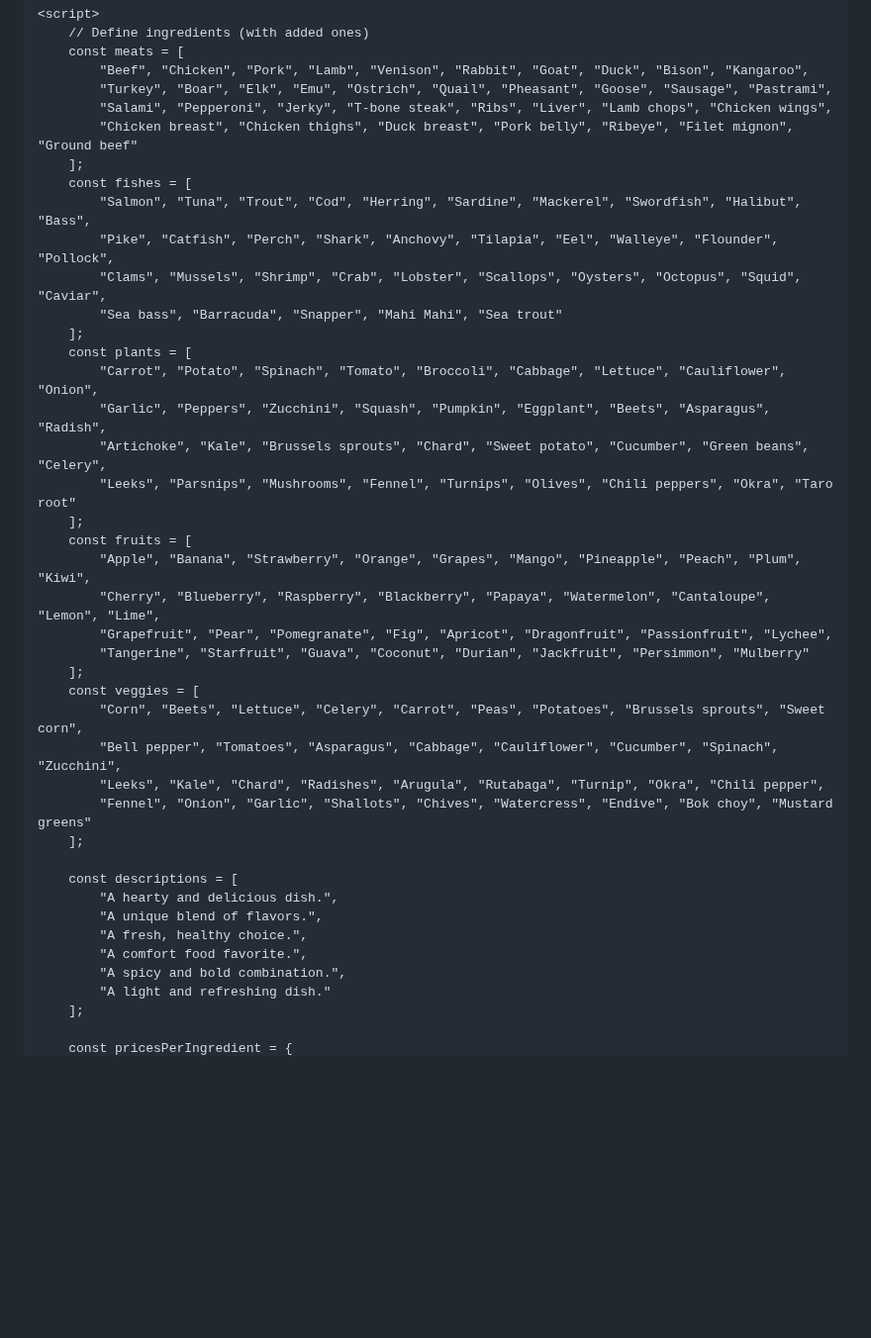
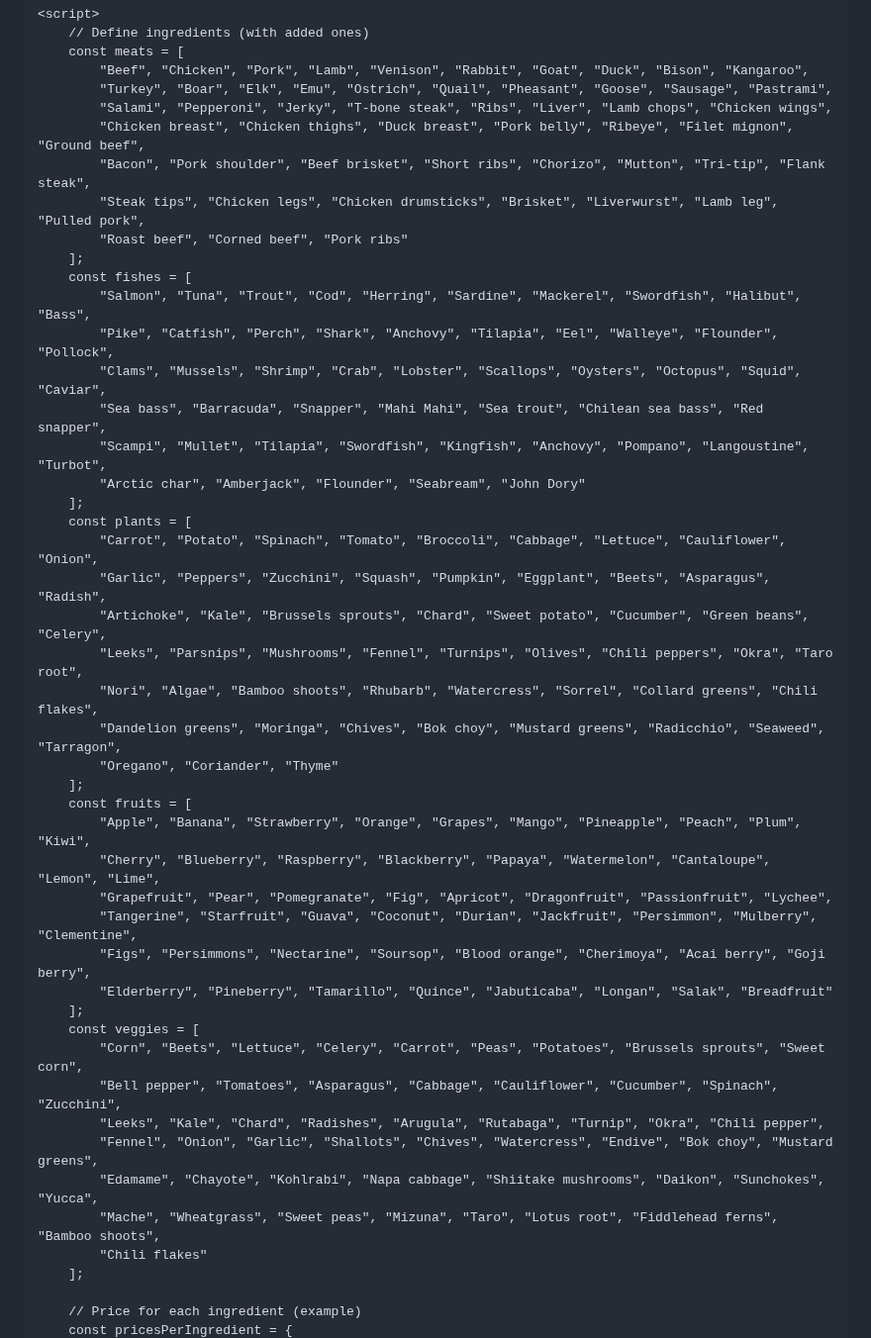
Before and after one commit to ivoryangel208/foodgame, a Markdown page: README.md, the part around one of its changes. Shown at 99% size. Rendered like a GitHub page; blank space fills up the shorter version.

```diff
--- a/README.md
+++ b/README.md
@@ -107,40 +107,45 @@
             "Beef", "Chicken", "Pork", "Lamb", "Venison", "Rabbit", "Goat", "Duck", "Bison", "Kangaroo",
             "Turkey", "Boar", "Elk", "Emu", "Ostrich", "Quail", "Pheasant", "Goose", "Sausage", "Pastrami",
             "Salami", "Pepperoni", "Jerky", "T-bone steak", "Ribs", "Liver", "Lamb chops", "Chicken wings",
-            "Chicken breast", "Chicken thighs", "Duck breast", "Pork belly", "Ribeye", "Filet mignon", "Ground beef"
+            "Chicken breast", "Chicken thighs", "Duck breast", "Pork belly", "Ribeye", "Filet mignon", "Ground beef",
+            "Bacon", "Pork shoulder", "Beef brisket", "Short ribs", "Chorizo", "Mutton", "Tri-tip", "Flank steak",
+            "Steak tips", "Chicken legs", "Chicken drumsticks", "Brisket", "Liverwurst", "Lamb leg", "Pulled pork",
+            "Roast beef", "Corned beef", "Pork ribs"
         ];
         const fishes = [
             "Salmon", "Tuna", "Trout", "Cod", "Herring", "Sardine", "Mackerel", "Swordfish", "Halibut", "Bass",
             "Pike", "Catfish", "Perch", "Shark", "Anchovy", "Tilapia", "Eel", "Walleye", "Flounder", "Pollock",
             "Clams", "Mussels", "Shrimp", "Crab", "Lobster", "Scallops", "Oysters", "Octopus", "Squid", "Caviar",
-            "Sea bass", "Barracuda", "Snapper", "Mahi Mahi", "Sea trout"
+            "Sea bass", "Barracuda", "Snapper", "Mahi Mahi", "Sea trout", "Chilean sea bass", "Red snapper",
+            "Scampi", "Mullet", "Tilapia", "Swordfish", "Kingfish", "Anchovy", "Pompano", "Langoustine", "Turbot",
+            "Arctic char", "Amberjack", "Flounder", "Seabream", "John Dory"
         ];
         const plants = [
             "Carrot", "Potato", "Spinach", "Tomato", "Broccoli", "Cabbage", "Lettuce", "Cauliflower", "Onion",
             "Garlic", "Peppers", "Zucchini", "Squash", "Pumpkin", "Eggplant", "Beets", "Asparagus", "Radish",
             "Artichoke", "Kale", "Brussels sprouts", "Chard", "Sweet potato", "Cucumber", "Green beans", "Celery",
-            "Leeks", "Parsnips", "Mushrooms", "Fennel", "Turnips", "Olives", "Chili peppers", "Okra", "Taro root"
+            "Leeks", "Parsnips", "Mushrooms", "Fennel", "Turnips", "Olives", "Chili peppers", "Okra", "Taro root",
+            "Nori", "Algae", "Bamboo shoots", "Rhubarb", "Watercress", "Sorrel", "Collard greens", "Chili flakes",
+            "Dandelion greens", "Moringa", "Chives", "Bok choy", "Mustard greens", "Radicchio", "Seaweed", "Tarragon",
+            "Oregano", "Coriander", "Thyme"
         ];
         const fruits = [
             "Apple", "Banana", "Strawberry", "Orange", "Grapes", "Mango", "Pineapple", "Peach", "Plum", "Kiwi",
             "Cherry", "Blueberry", "Raspberry", "Blackberry", "Papaya", "Watermelon", "Cantaloupe", "Lemon", "Lime",
             "Grapefruit", "Pear", "Pomegranate", "Fig", "Apricot", "Dragonfruit", "Passionfruit", "Lychee",
-            "Tangerine", "Starfruit", "Guava", "Coconut", "Durian", "Jackfruit", "Persimmon", "Mulberry"
+            "Tangerine", "Starfruit", "Guava", "Coconut", "Durian", "Jackfruit", "Persimmon", "Mulberry", "Clementine",
+            "Figs", "Persimmons", "Nectarine", "Soursop", "Blood orange", "Cherimoya", "Acai berry", "Goji berry",
+            "Elderberry", "Pineberry", "Tamarillo", "Quince", "Jabuticaba", "Longan", "Salak", "Breadfruit"
         ];
         const veggies = [
             "Corn", "Beets", "Lettuce", "Celery", "Carrot", "Peas", "Potatoes", "Brussels sprouts", "Sweet corn",
             "Bell pepper", "Tomatoes", "Asparagus", "Cabbage", "Cauliflower", "Cucumber", "Spinach", "Zucchini",
             "Leeks", "Kale", "Chard", "Radishes", "Arugula", "Rutabaga", "Turnip", "Okra", "Chili pepper",
-            "Fennel", "Onion", "Garlic", "Shallots", "Chives", "Watercress", "Endive", "Bok choy", "Mustard greens"
+            "Fennel", "Onion", "Garlic", "Shallots", "Chives", "Watercress", "Endive", "Bok choy", "Mustard greens",
+            "Edamame", "Chayote", "Kohlrabi", "Napa cabbage", "Shiitake mushrooms", "Daikon", "Sunchokes", "Yucca",
+            "Mache", "Wheatgrass", "Sweet peas", "Mizuna", "Taro", "Lotus root", "Fiddlehead ferns", "Bamboo shoots",
+            "Chili flakes"
         ];
 
-        const descriptions = [
-            "A hearty and delicious dish.",
-            "A unique blend of flavors.",
-            "A fresh, healthy choice.",
-            "A comfort food favorite.",
-            "A spicy and bold combination.",
-            "A light and refreshing dish."
-        ];
-
+        // Price for each ingredient (example)
         const pricesPerIngredient = {
```
Also changed, not shown: other parts of README.md (+23 -7 lines).
